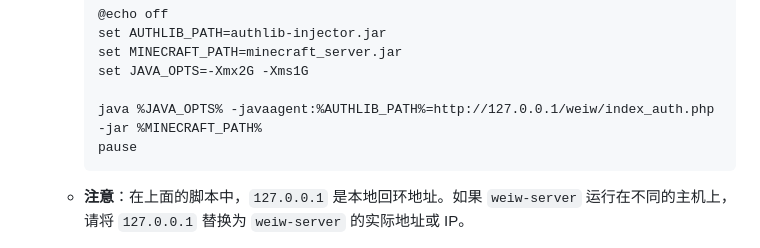
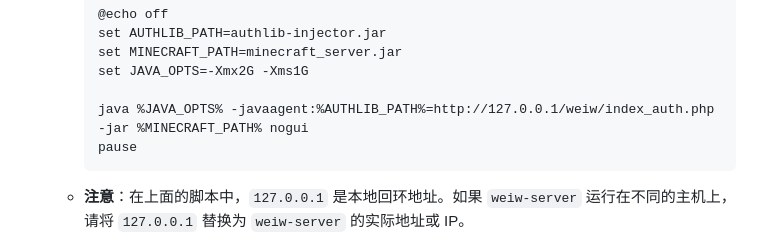
Before and after one commit to laozhi-1993/weiw-server, a Markdown page: README.md, the part around the change. Rendered like a GitHub page.

````diff
--- a/README.md
+++ b/README.md
@@ -80,7 +80,7 @@
      set MINECRAFT_PATH=minecraft_server.jar
      set JAVA_OPTS=-Xmx2G -Xms1G
 
-     java %JAVA_OPTS% -javaagent:%AUTHLIB_PATH%=http://127.0.0.1/weiw/index_auth.php -jar %MINECRAFT_PATH%
+     java %JAVA_OPTS% -javaagent:%AUTHLIB_PATH%=http://127.0.0.1/weiw/index_auth.php -jar %MINECRAFT_PATH% nogui
      pause
      ```
    - **注意**：在上面的脚本中，`127.0.0.1` 是本地回环地址。如果 `weiw-server` 运行在不同的主机上，请将 `127.0.0.1` 替换为 `weiw-server` 的实际地址或 IP。
````
